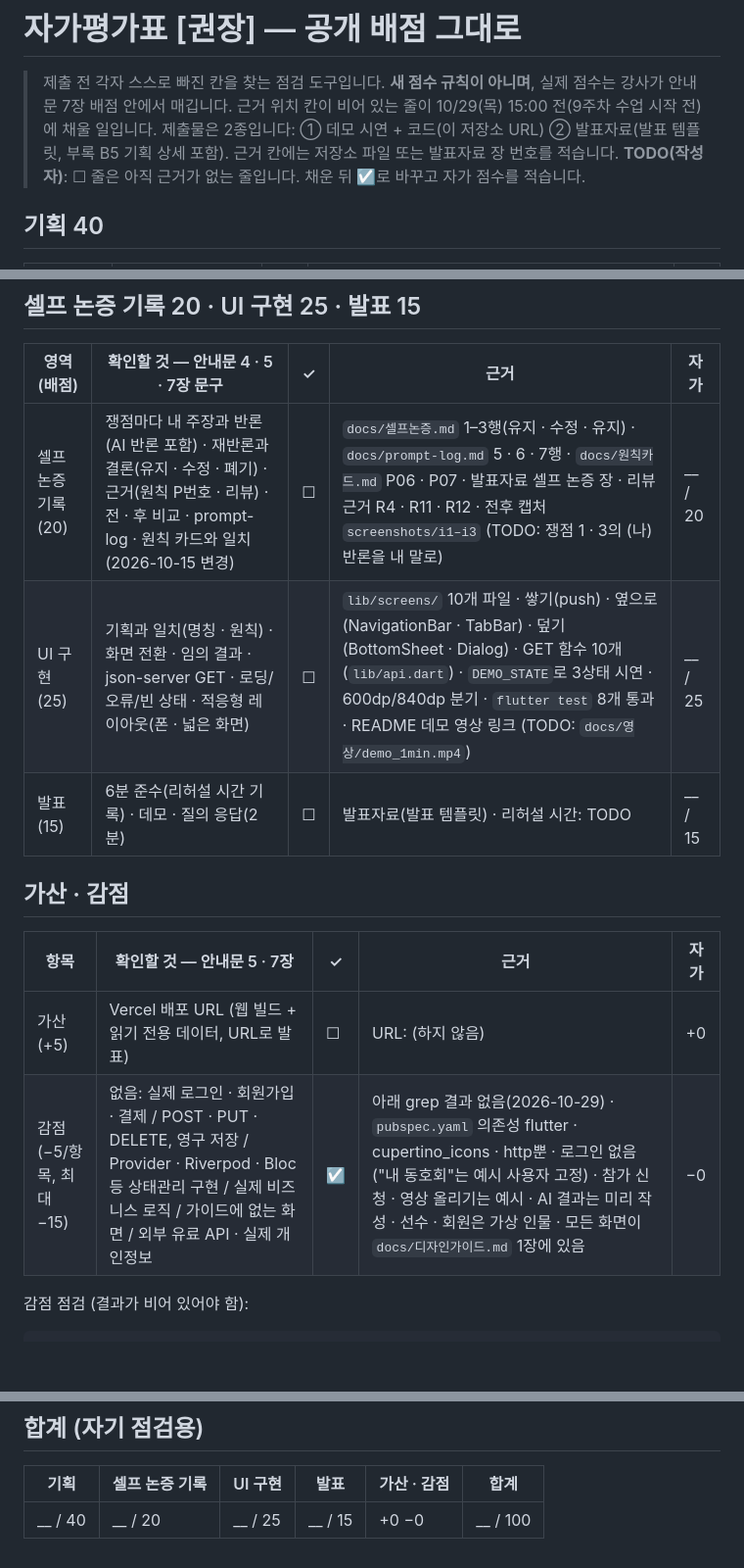
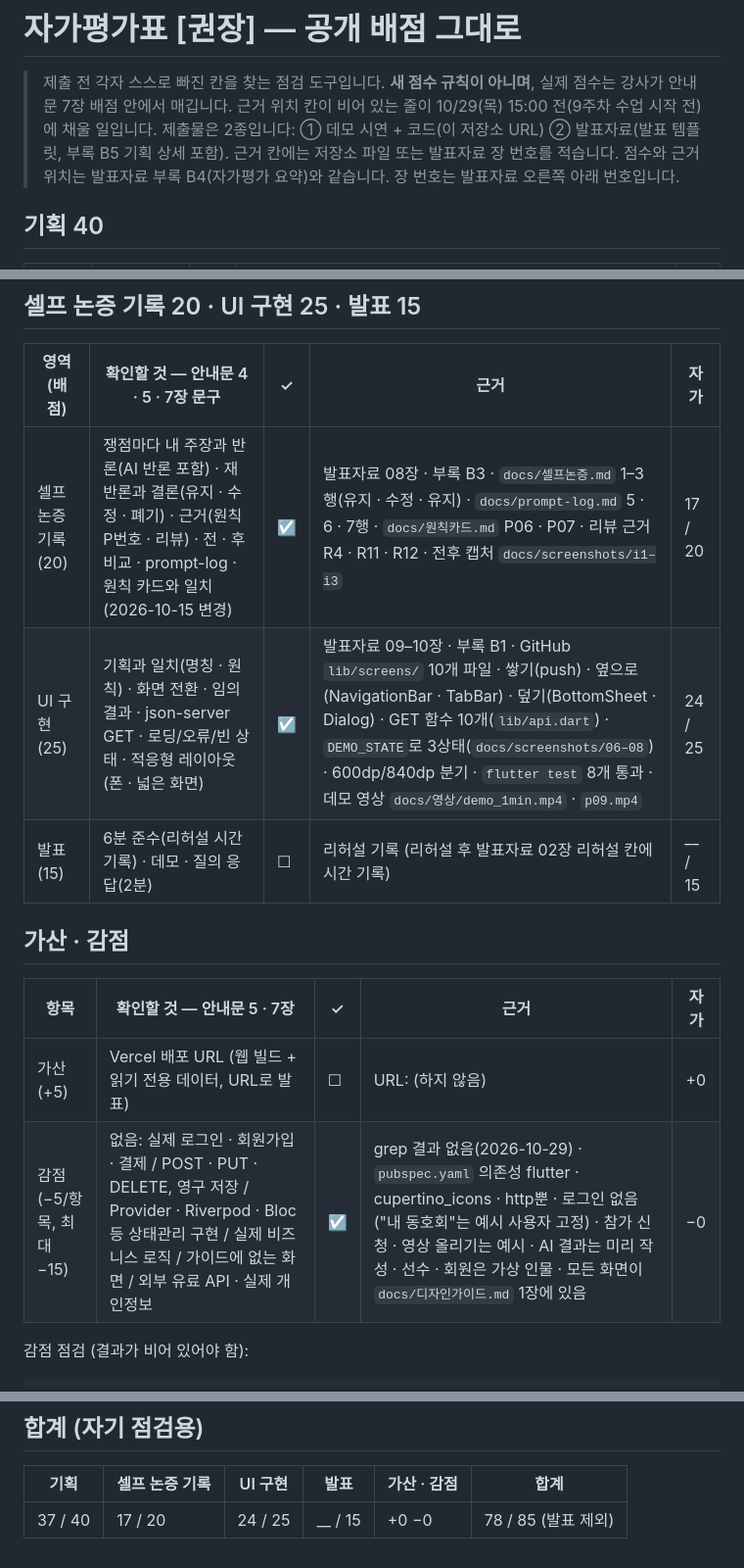
Before and after one commit to azneyes/midterm-project, a Markdown page: docs/자가평가.md, 3 parts joined by grey strips. Shown at 98% size. GitHub-like rendering; blank space fills up the shorter version.

Commit message:
docs: 자가평가 — 발표자료 부록 B4와 같은 점수 · 근거 위치
Co-Authored-By: Claude Opus 5.5 <noreply@anthropic.com>

```diff
--- a/docs/자가평가.md
+++ b/docs/자가평가.md
@@ -3,7 +3,7 @@
 > 제출 전 각자 스스로 빠진 칸을 찾는 점검 도구입니다. **새 점수 규칙이 아니며**, 실제 점수는 강사가 안내문 7장 배점 안에서 매깁니다.
 > 근거 위치 칸이 비어 있는 줄이 10/29(목) 15:00 전(9주차 수업 시작 전)에 채울 일입니다.
 > 제출물은 2종입니다: ① 데모 시연 + 코드(이 저장소 URL) ② 발표자료(발표 템플릿, 부록 B5 기획 상세 포함). 근거 칸에는 저장소 파일 또는 발표자료 장 번호를 적습니다.
-> **TODO(작성자)**: ☐ 줄은 아직 근거가 없는 줄입니다. 채운 뒤 ☑로 바꾸고 자가 점수를 적습니다.
+> 점수와 근거 위치는 발표자료 부록 B4(자가평가 요약)와 같습니다. 장 번호는 발표자료 오른쪽 아래 번호입니다.
 
 ## 기획 40
 
@@ -20,16 +20,16 @@
 
 | 영역 (배점) | 확인할 것 — 안내문 4 · 5 · 7장 문구 | ✓ | 근거 | 자가 |
 |---|---|---|---|---|
-| 셀프 논증 기록 (20) | 쟁점마다 내 주장과 반론(AI 반론 포함) · 재반론과 결론(유지 · 수정 · 폐기) · 근거(원칙 P번호 · 리뷰) · 전 · 후 비교 · prompt-log · 원칙 카드와 일치 (2026-10-15 변경) | ☐ | `docs/셀프논증.md` 1–3행(유지 · 수정 · 유지) · `docs/prompt-log.md` 5 · 6 · 7행 · `docs/원칙카드.md` P06 · P07 · 발표자료 셀프 논증 장 · 리뷰 근거 R4 · R11 · R12 · 전후 캡처 `screenshots/i1–i3` (TODO: 쟁점 1 · 3의 (나) 반론을 내 말로) | __ / 20 |
-| UI 구현 (25) | 기획과 일치(명칭 · 원칙) · 화면 전환 · 임의 결과 · json-server GET · 로딩/오류/빈 상태 · 적응형 레이아웃(폰 · 넓은 화면) | ☐ | `lib/screens/` 10개 파일 · 쌓기(push) · 옆으로(NavigationBar · TabBar) · 덮기(BottomSheet · Dialog) · GET 함수 10개(`lib/api.dart`) · `DEMO_STATE`로 3상태 시연 · 600dp/840dp 분기 · `flutter test` 8개 통과 · README 데모 영상 링크 (TODO: `docs/영상/demo_1min.mp4`) | __ / 25 |
-| 발표 (15) | 6분 준수(리허설 시간 기록) · 데모 · 질의 응답(2분) | ☐ | 발표자료(발표 템플릿) · 리허설 시간: TODO | __ / 15 |
+| 셀프 논증 기록 (20) | 쟁점마다 내 주장과 반론(AI 반론 포함) · 재반론과 결론(유지 · 수정 · 폐기) · 근거(원칙 P번호 · 리뷰) · 전 · 후 비교 · prompt-log · 원칙 카드와 일치 (2026-10-15 변경) | ☑ | 발표자료 08장 · 부록 B3 · `docs/셀프논증.md` 1–3행(유지 · 수정 · 유지) · `docs/prompt-log.md` 5 · 6 · 7행 · `docs/원칙카드.md` P06 · P07 · 리뷰 근거 R4 · R11 · R12 · 전후 캡처 `docs/screenshots/i1–i3` | 17 / 20 |
+| UI 구현 (25) | 기획과 일치(명칭 · 원칙) · 화면 전환 · 임의 결과 · json-server GET · 로딩/오류/빈 상태 · 적응형 레이아웃(폰 · 넓은 화면) | ☑ | 발표자료 09–10장 · 부록 B1 · GitHub `lib/screens/` 10개 파일 · 쌓기(push) · 옆으로(NavigationBar · TabBar) · 덮기(BottomSheet · Dialog) · GET 함수 10개(`lib/api.dart`) · `DEMO_STATE`로 3상태(`docs/screenshots/06–08`) · 600dp/840dp 분기 · `flutter test` 8개 통과 · 데모 영상 `docs/영상/demo_1min.mp4` · `p09.mp4` | 24 / 25 |
+| 발표 (15) | 6분 준수(리허설 시간 기록) · 데모 · 질의 응답(2분) | ☐ | 리허설 기록 (리허설 후 발표자료 02장 리허설 칸에 시간 기록) | __ / 15 |
 
 ## 가산 · 감점
 
 | 항목 | 확인할 것 — 안내문 5 · 7장 | ✓ | 근거 | 자가 |
 |---|---|---|---|---|
 | 가산 (+5) | Vercel 배포 URL (웹 빌드 + 읽기 전용 데이터, URL로 발표) | ☐ | URL: (하지 않음) | +0 |
-| 감점 (−5/항목, 최대 −15) | 없음: 실제 로그인 · 회원가입 · 결제 / POST · PUT · DELETE, 영구 저장 / Provider · Riverpod · Bloc 등 상태관리 구현 / 실제 비즈니스 로직 / 가이드에 없는 화면 / 외부 유료 API · 실제 개인정보 | ☑ | 아래 grep 결과 없음(2026-10-29) · `pubspec.yaml` 의존성 flutter · cupertino_icons · http뿐 · 로그인 없음("내 동호회"는 예시 사용자 고정) · 참가 신청 · 영상 올리기는 예시 · AI 결과는 미리 작성 · 선수 · 회원은 가상 인물 · 모든 화면이 `docs/디자인가이드.md` 1장에 있음 | −0 |
+| 감점 (−5/항목, 최대 −15) | 없음: 실제 로그인 · 회원가입 · 결제 / POST · PUT · DELETE, 영구 저장 / Provider · Riverpod · Bloc 등 상태관리 구현 / 실제 비즈니스 로직 / 가이드에 없는 화면 / 외부 유료 API · 실제 개인정보 | ☑ | grep 결과 없음(2026-10-29) · `pubspec.yaml` 의존성 flutter · cupertino_icons · http뿐 · 로그인 없음("내 동호회"는 예시 사용자 고정) · 참가 신청 · 영상 올리기는 예시 · AI 결과는 미리 작성 · 선수 · 회원은 가상 인물 · 모든 화면이 `docs/디자인가이드.md` 1장에 있음 | −0 |
 
 감점 점검 (결과가 비어 있어야 함):
 
@@ -44,4 +44,4 @@ grep -rnE "http\.(post|put|patch|delete)|SharedPreferences|sqflite|hive|Firebase
 
 | 기획 | 셀프 논증 기록 | UI 구현 | 발표 | 가산 · 감점 | 합계 |
 |---|---|---|---|---|---|
-| __ / 40 | __ / 20 | __ / 25 | __ / 15 | +0 −0 | __ / 100 |
+| 37 / 40 | 17 / 20 | 24 / 25 | __ / 15 | +0 −0 | 78 / 85 (발표 제외) |
```
Also changed, not shown: other parts of docs/자가평가.md (+6 -6 lines).
